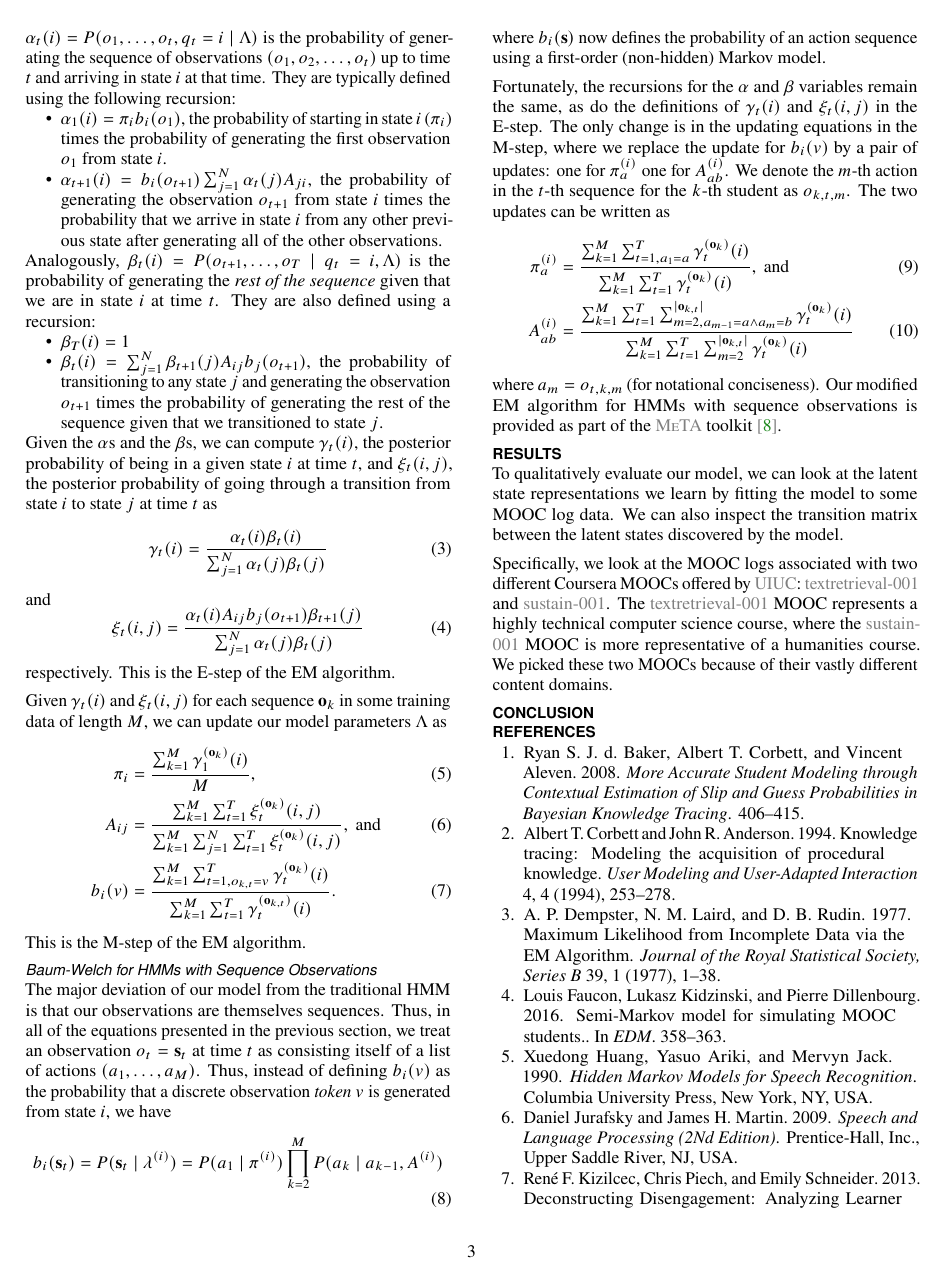
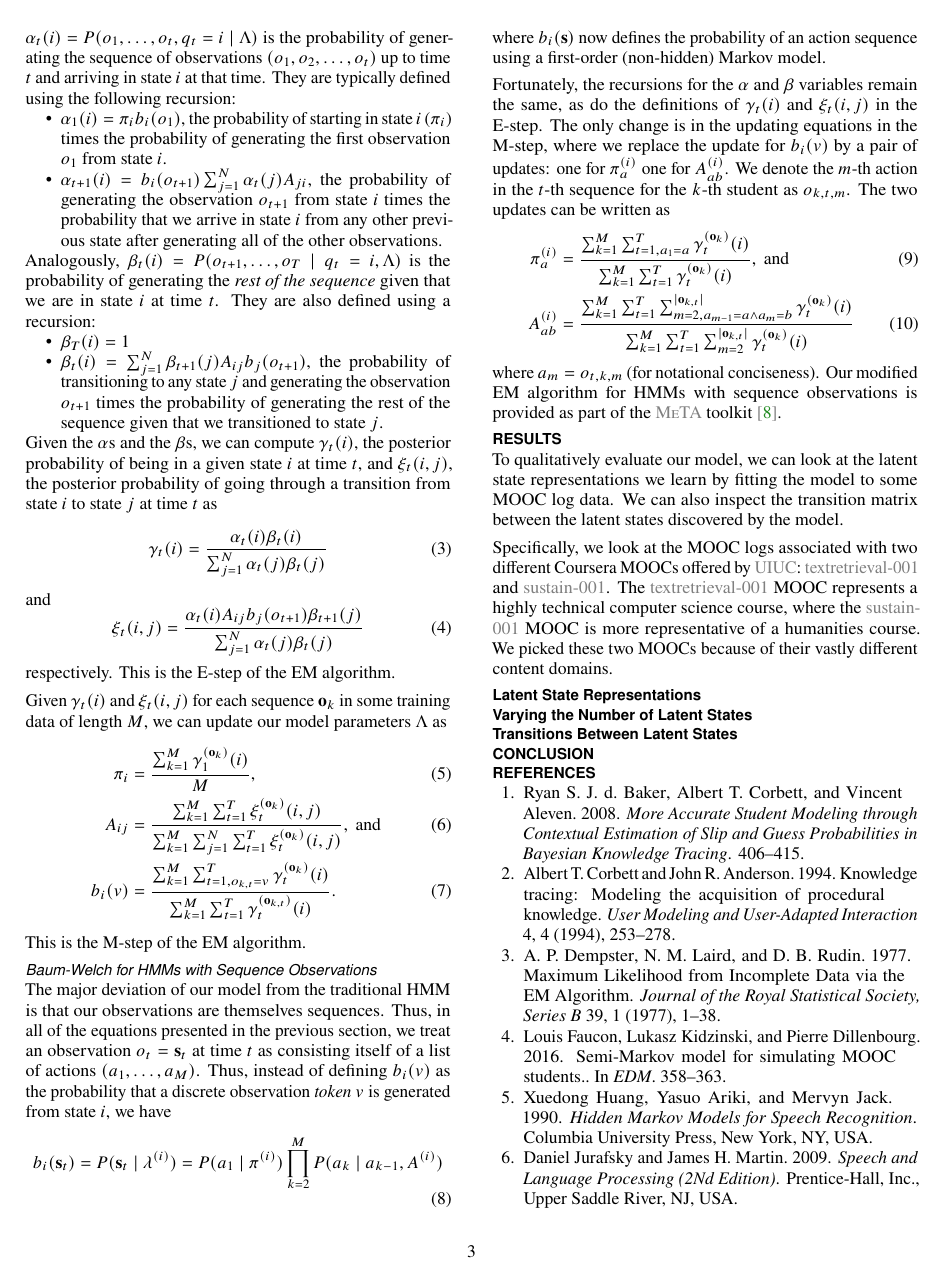
Before and after one commit to TIMAN-group/2L-HMM-paper, a LaTeX document (clickstream-hmm.tex, which reads sec-results.tex): page 3 of 4. Compiled offline with pdfLaTeX.

Commit message:
Add comments to results + conclusion section skeletons.

```diff
--- a/sec-results.tex
+++ b/sec-results.tex
@@ -21,3 +21,23 @@ Coursera MOOCs offered by \UIUC{}: \textretrieval{} and \sustain{}.  The
 \textretrieval{} MOOC represents a highly technical computer science course,
 where the \sustain{} MOOC is more representative of a humanities course. We
 picked these two MOOCs because of their vastly different content domains.
+
+\subsection{Latent State Representations}
+% highlight interesting latent states discovered; make arguments that
+% motivate why it's useful to have a Markov model as the latent state
+% representation (capturing transitions between actions is useful and
+% more meaningful than just using a discrete distribution as the latent
+% state representation); show how the learned state representations differ
+% between the two MOOCs
+
+\subsection{Varying the Number of Latent States}
+% show what happens as we vary k (particularly interesting to see 2 -> 3
+% hidden state change, as the forum "topic" appears suddenly); argue that
+% this allows the model to capture behavior patterns at different levels of
+% granularity
+
+\subsection{Transitions Between Latent States}
+% using k=6, show that we can uncover interesting patterns in how students
+% transition between the different latent states; argue that this discovery
+% is interesting and unique to our formulation and could not be discovered
+% before
```
Also changed, not shown: sec-conclusion.tex (+2 -0 lines).
